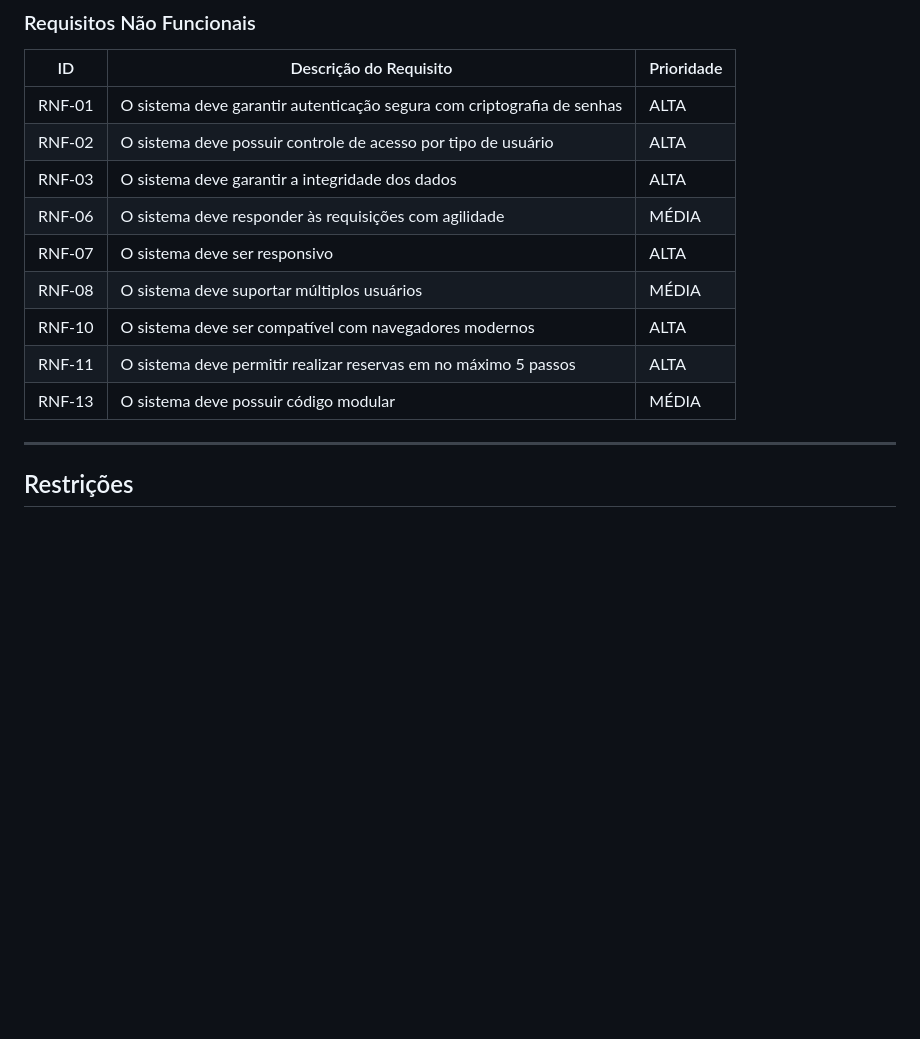
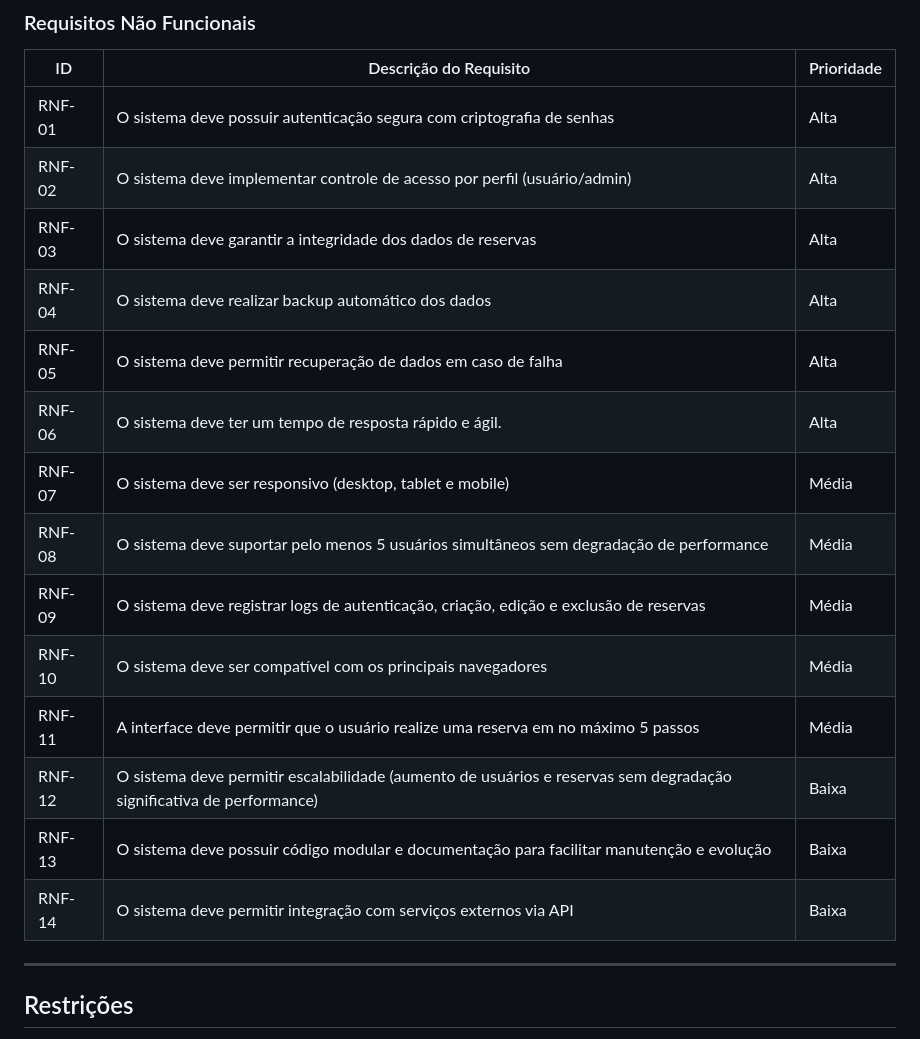
Before and after one commit to ICEI-PUC-Minas-PMV-SI/icei-puc-minas-pmv-si-2026-1-pe1-t4-deskly, a Markdown page: docs/especification.md, the part around one of its changes. Drawn GitHub-style; blank space fills up the shorter version.

```diff
--- a/docs/especification.md
+++ b/docs/especification.md
@@ -68,15 +79,20 @@ As tabelas a seguir apresentam os requisitos funcionais e não funcionais do sis
 
 | ID | Descrição do Requisito | Prioridade |
 |----|------------------------|------------|
-| RNF-01 | O sistema deve garantir autenticação segura com criptografia de senhas | ALTA |
-| RNF-02 | O sistema deve possuir controle de acesso por tipo de usuário | ALTA |
-| RNF-03 | O sistema deve garantir a integridade dos dados | ALTA |
-| RNF-06 | O sistema deve responder às requisições com agilidade | MÉDIA |
-| RNF-07 | O sistema deve ser responsivo | ALTA |
-| RNF-08 | O sistema deve suportar múltiplos usuários | MÉDIA |
-| RNF-10 | O sistema deve ser compatível com navegadores modernos | ALTA |
-| RNF-11 | O sistema deve permitir realizar reservas em no máximo 5 passos | ALTA |
-| RNF-13 | O sistema deve possuir código modular | MÉDIA |
+| RNF-01 | O sistema deve possuir autenticação segura com criptografia de senhas | Alta |
+| RNF-02 | O sistema deve implementar controle de acesso por perfil (usuário/admin) | Alta |
+| RNF-03 | O sistema deve garantir a integridade dos dados de reservas | Alta |
+| RNF-04 | O sistema deve realizar backup automático dos dados | Alta |
+| RNF-05 | O sistema deve permitir recuperação de dados em caso de falha | Alta |
+| RNF-06 | O sistema deve ter um tempo de resposta rápido e ágil. | Alta |
+| RNF-07 | O sistema deve ser responsivo (desktop, tablet e mobile) | Média |
+| RNF-08 | O sistema deve suportar pelo menos 5 usuários simultâneos sem degradação de performance | Média |
+| RNF-09 | O sistema deve registrar logs de autenticação, criação, edição e exclusão de reservas | Média |
+| RNF-10 | O sistema deve ser compatível com os principais navegadores | Média |
+| RNF-11 | A interface deve permitir que o usuário realize uma reserva em no máximo 5 passos | Média |
+| RNF-12 | O sistema deve permitir escalabilidade (aumento de usuários e reservas sem degradação significativa de performance) | Baixa |
+| RNF-13 | O sistema deve possuir código modular e documentação para facilitar manutenção e evolução | Baixa |
+| RNF-14 | O sistema deve permitir integração com serviços externos via API | Baixa |
 
 ---
 
```
Also changed, not shown: other parts of docs/especification.md (+32 -21 lines).
